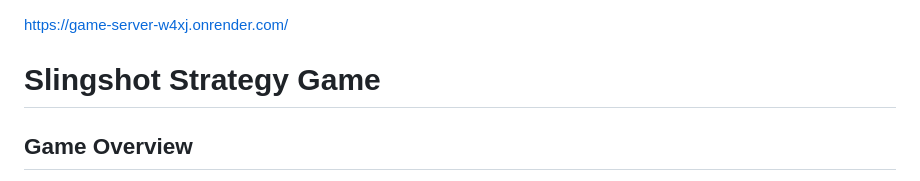
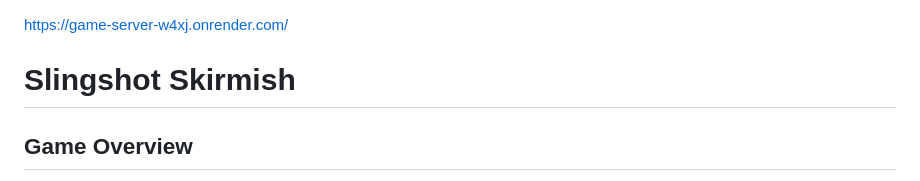
Before and after one commit to sunrise201238-sys/Game, a Markdown page: README.md, the part around the change. GitHub-like rendering.

```diff
--- a/README.md
+++ b/README.md
@@ -1,6 +1,6 @@
 https://game-server-w4xj.onrender.com/
 
-# Slingshot Strategy Game
+# Slingshot Skirmish
 
 ## Game Overview
 Slingshot Skirmish is a turn-based arena battler where two teams of units face off on 2D maps. Each combatant acts by dragging to aim a slingshot vector that launches the active unit, turning momentum, collisions, and abilities into tactical tools. Teams alternate turns, advancing the round counter each time control returns to Team 0, and victory is awarded when all opposing controllable units are defeated or a sudden-death VIP objective is accomplished.
```
